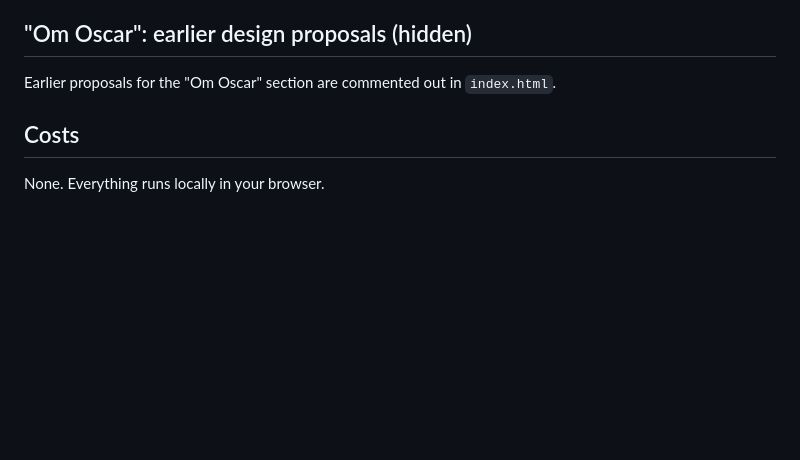
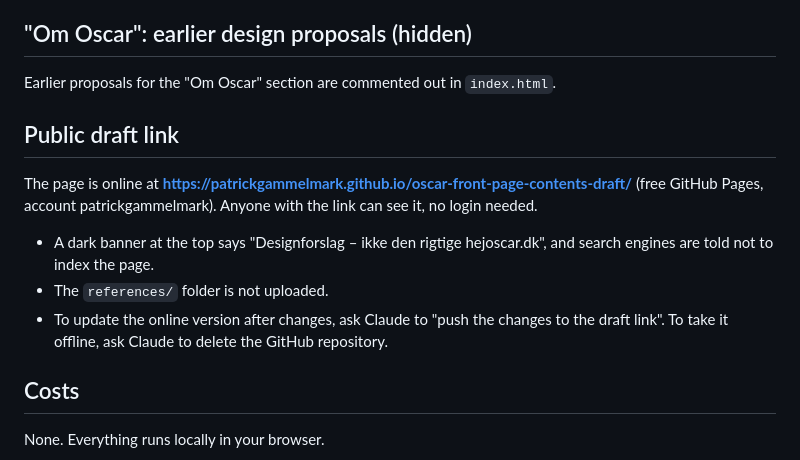
Before and after one commit to patrickgammelmark/oscar-front-page-contents-draft, a Markdown page: README.md, the part around the change. Rendered like a GitHub page; blank space fills up the shorter version.

Commit message:
README: add public draft link
Co-Authored-By: Claude Opus 5.5 (1M context) <noreply@anthropic.com>

```diff
--- a/README.md
+++ b/README.md
@@ -69,5 +69,11 @@ Tip: keep a copy of the untouched folder (for example `Hejoscar.dk original`), s
 ## "Om Oscar": earlier design proposals (hidden)
 Earlier proposals for the "Om Oscar" section are commented out in `index.html`.
 
+## Public draft link
+The page is online at **https://patrickgammelmark.github.io/oscar-front-page-contents-draft/** (free GitHub Pages, account patrickgammelmark). Anyone with the link can see it, no login needed.
+- A dark banner at the top says "Designforslag – ikke den rigtige hejoscar.dk", and search engines are told not to index the page.
+- The `references/` folder is not uploaded.
+- To update the online version after changes, ask Claude to "push the changes to the draft link". To take it offline, ask Claude to delete the GitHub repository.
+
 ## Costs
 None. Everything runs locally in your browser.
```
